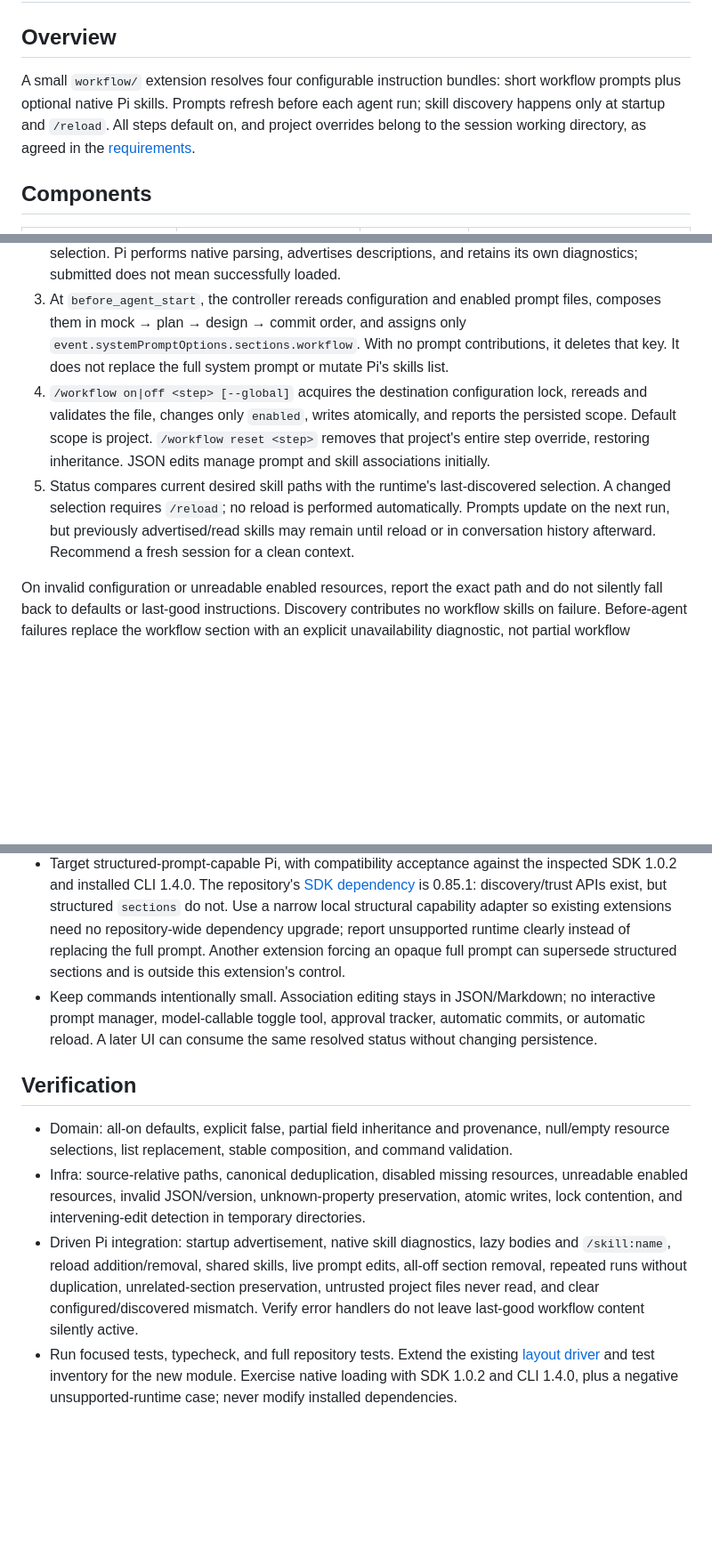
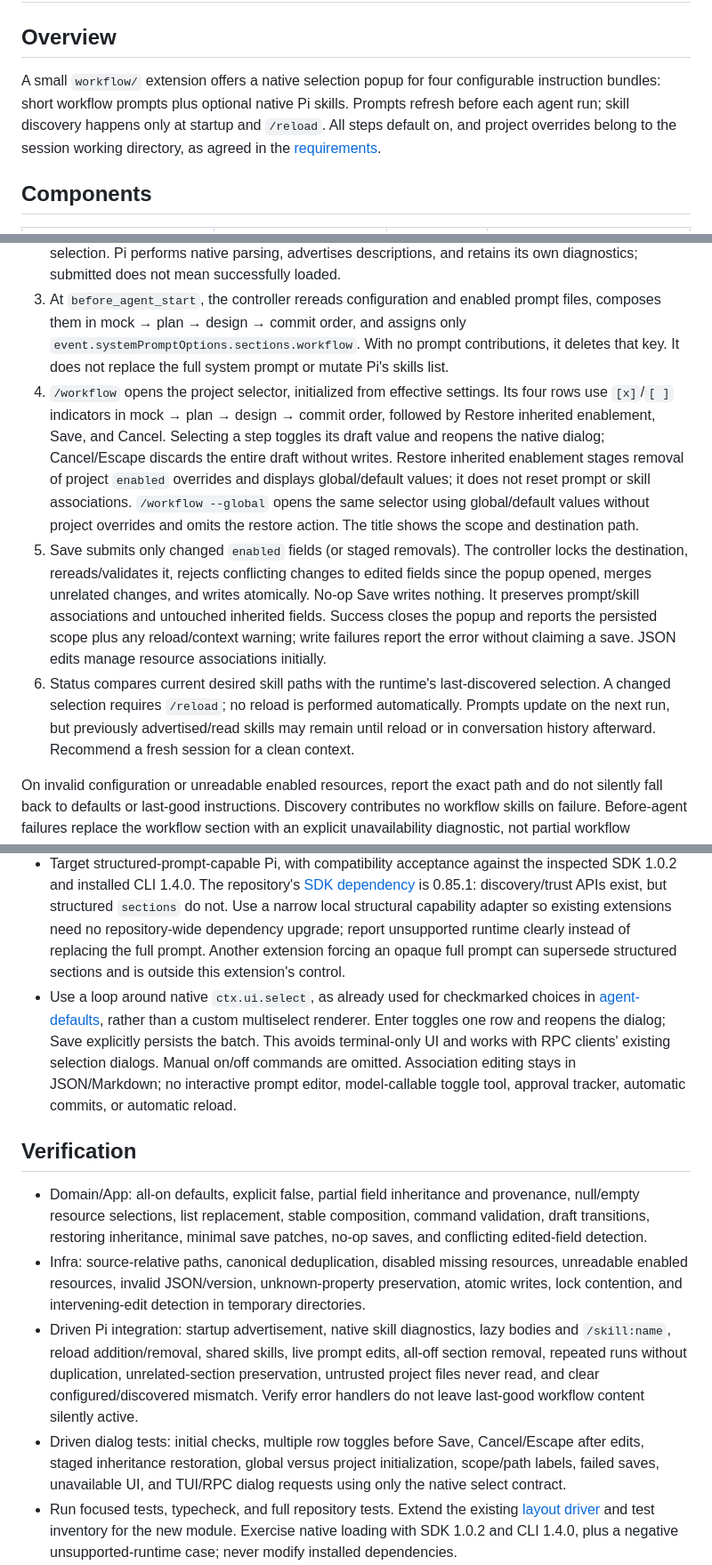
Before and after one commit to ManuelSelch/pi-extensions, a Markdown page: docs/workflow/DESIGN.md, 3 parts joined by grey strips. Shown at 89% size. Drawn GitHub-style; blank space fills up the shorter version.

Commit message:
docs: design native workflow selection popup

```diff
--- a/docs/workflow/DESIGN.md
+++ b/docs/workflow/DESIGN.md
@@ -1,7 +1,7 @@
 # Workflow Extension — Design
 
 ## Overview
-A small `workflow/` extension resolves four configurable instruction bundles: short workflow prompts plus optional native Pi skills. Prompts refresh before each agent run; skill discovery happens only at startup and `/reload`. All steps default on, and project overrides belong to the session working directory, as agreed in the [requirements](REQUIREMENTS.md).
+A small `workflow/` extension offers a native selection popup for four configurable instruction bundles: short workflow prompts plus optional native Pi skills. Prompts refresh before each agent run; skill discovery happens only at startup and `/reload`. All steps default on, and project overrides belong to the session working directory, as agreed in the [requirements](REQUIREMENTS.md).
 
 ## Components
 | Package/module | Component | Change | Responsibility |
@@ -20,8 +21,9 @@ No custom UI, Middleware layer, filesystem watcher, or shared utility package is
 1. At `resources_discover`, the controller reads global configuration from `getAgentDir()` and, only when `ctx.isProjectTrusted()` is true, `.pi/workflow.json` directly beneath `ctx.cwd`. No Git or ancestor lookup occurs.
 2. The resolver merges built-in defaults → global fields → explicit project fields, resolving each path relative to its declaring configuration file. The filesystem adapter validates enabled resources. The controller returns unique absolute `SKILL.md` paths through `skillPaths` and records the submitted selection. Pi performs native parsing, advertises descriptions, and retains its own diagnostics; submitted does not mean successfully loaded.
 3. At `before_agent_start`, the controller rereads configuration and enabled prompt files, composes them in mock → plan → design → commit order, and assigns only `event.systemPromptOptions.sections.workflow`. With no prompt contributions, it deletes that key. It does not replace the full system prompt or mutate Pi's skills list.
-4. `/workflow on|off <step> [--global]` acquires the destination configuration lock, rereads and validates the file, changes only `enabled`, writes atomically, and reports the persisted scope. Default scope is project. `/workflow reset <step>` removes that project's entire step override, restoring inheritance. JSON edits manage prompt and skill associations initially.
-5. Status compares current desired skill paths with the runtime's last-discovered selection. A changed selection requires `/reload`; no reload is performed automatically. Prompts update on the next run, but previously advertised/read skills may remain until reload or in conversation history afterward. Recommend a fresh session for a clean context.
+4. `/workflow` opens the project selector, initialized from effective settings. Its four rows use `[x]`/`[ ]` indicators in mock → plan → design → commit order, followed by Restore inherited enablement, Save, and Cancel. Selecting a step toggles its draft value and reopens the native dialog; Cancel/Escape discards the entire draft without writes. Restore inherited enablement stages removal of project `enabled` overrides and displays global/default values; it does not reset prompt or skill associations. `/workflow --global` opens the same selector using global/default values without project overrides and omits the restore action. The title shows the scope and destination path.
+5. Save submits only changed `enabled` fields (or staged removals). The controller locks the destination, rereads/validates it, rejects conflicting changes to edited fields since the popup opened, merges unrelated changes, and writes atomically. No-op Save writes nothing. It preserves prompt/skill associations and untouched inherited fields. Success closes the popup and reports the persisted scope plus any reload/context warning; write failures report the error without claiming a save. JSON edits manage resource associations initially.
+6. Status compares current desired skill paths with the runtime's last-discovered selection. A changed selection requires `/reload`; no reload is performed automatically. Prompts update on the next run, but previously advertised/read skills may remain until reload or in conversation history afterward. Recommend a fresh session for a clean context.
 
 On invalid configuration or unreadable enabled resources, report the exact path and do not silently fall back to defaults or last-good instructions. Discovery contributes no workflow skills on failure. Before-agent failures replace the workflow section with an explicit unavailability diagnostic, not partial workflow instructions; Pi may continue the run. Commands reject invalid writes. This is instruction management, not an execution barrier.
 
@@ -43,12 +45,13 @@ On invalid configuration or unreadable enabled resources, report the exact path
 - Use native discovery rather than injecting skill bodies or building a skill loader. The shipped [dynamic-resources example](../../../git/pi-chat/node_modules/@earendil-works/pi-coding-agent/examples/extensions/dynamic-resources/index.ts) demonstrates `skillPaths`. Inspected loader code rebuilds base resources on reload before adding extension paths, allowing previously contributed skills to disappear. Deduplicate canonical paths shared by enabled steps; native name-collision diagnostics remain visible.
 - Managed skills live outside scanned directories. Move whole directories/subtrees to preserve assets and links; repair links crossing into the still-discovered developer skill. Remove unconditional plan/design gates from that skill and workflow mandates from memory/client guidance only with an approved, backed-up source checklist. Do not create symlinks or duplicate skills in scanned locations. Disabling is not a filesystem access restriction or a ban on explicit user requests.
 - Target structured-prompt-capable Pi, with compatibility acceptance against the inspected SDK 1.0.2 and installed CLI 1.4.0. The repository's [SDK dependency](../../package.json) is 0.85.1: discovery/trust APIs exist, but structured `sections` do not. Use a narrow local structural capability adapter so existing extensions need no repository-wide dependency upgrade; report unsupported runtime clearly instead of replacing the full prompt. Another extension forcing an opaque full prompt can supersede structured sections and is outside this extension's control.
-- Keep commands intentionally small. Association editing stays in JSON/Markdown; no interactive prompt manager, model-callable toggle tool, approval tracker, automatic commits, or automatic reload. A later UI can consume the same resolved status without changing persistence.
+- Use a loop around native `ctx.ui.select`, as already used for checkmarked choices in [agent-defaults](../../agent-defaults/index.ts), rather than a custom multiselect renderer. Enter toggles one row and reopens the dialog; Save explicitly persists the batch. This avoids terminal-only UI and works with RPC clients' existing selection dialogs. Manual on/off commands are omitted. Association editing stays in JSON/Markdown; no interactive prompt editor, model-callable toggle tool, approval tracker, automatic commits, or automatic reload.
 
 ## Verification
-- Domain: all-on defaults, explicit false, partial field inheritance and provenance, null/empty resource selections, list replacement, stable composition, and command validation.
+- Domain/App: all-on defaults, explicit false, partial field inheritance and provenance, null/empty resource selections, list replacement, stable composition, command validation, draft transitions, restoring inheritance, minimal save patches, no-op saves, and conflicting edited-field detection.
 - Infra: source-relative paths, canonical deduplication, disabled missing resources, unreadable enabled resources, invalid JSON/version, unknown-property preservation, atomic writes, lock contention, and intervening-edit detection in temporary directories.
 - Driven Pi integration: startup advertisement, native skill diagnostics, lazy bodies and `/skill:name`, reload addition/removal, shared skills, live prompt edits, all-off section removal, repeated runs without duplication, unrelated-section preservation, untrusted project files never read, and clear configured/discovered mismatch. Verify error handlers do not leave last-good workflow content silently active.
+- Driven dialog tests: initial checks, multiple row toggles before Save, Cancel/Escape after edits, staged inheritance restoration, global versus project initialization, scope/path labels, failed saves, unavailable UI, and TUI/RPC dialog requests using only the native select contract.
 - Run focused tests, typecheck, and full repository tests. Extend the existing [layout driver](../../scripts/tests/Support/layout-driver.cjs) and test inventory for the new module. Exercise native loading with SDK 1.0.2 and CLI 1.4.0, plus a negative unsupported-runtime case; never modify installed dependencies.
 - Separately approve and back up personal migration, then verify fresh-session all-off and individual-step cases, preserved relative references, and no duplicate skill discovery. Read-only API/source inspection is complete; these behavioral checks have not yet run.
 
```
Also changed, not shown: other parts of docs/workflow/DESIGN.md (+3 -2 lines), docs/workflow/REQUIREMENTS.md (+3 -3 lines).
